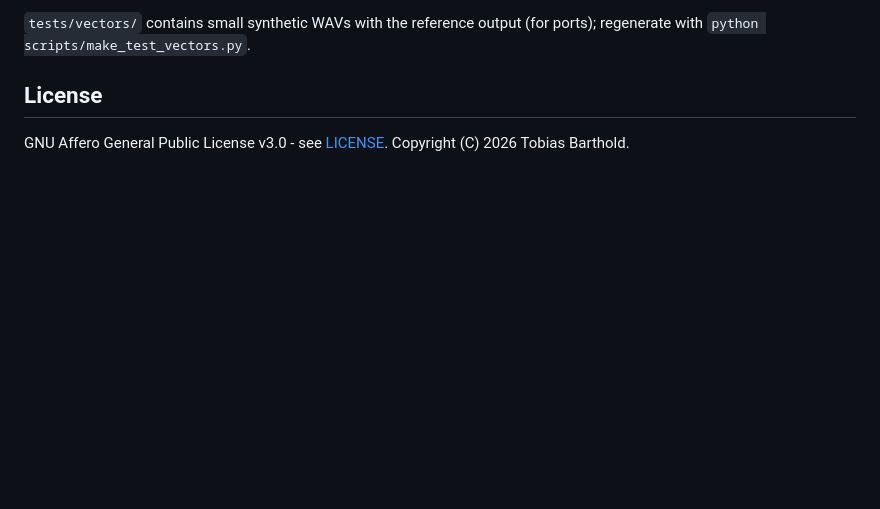
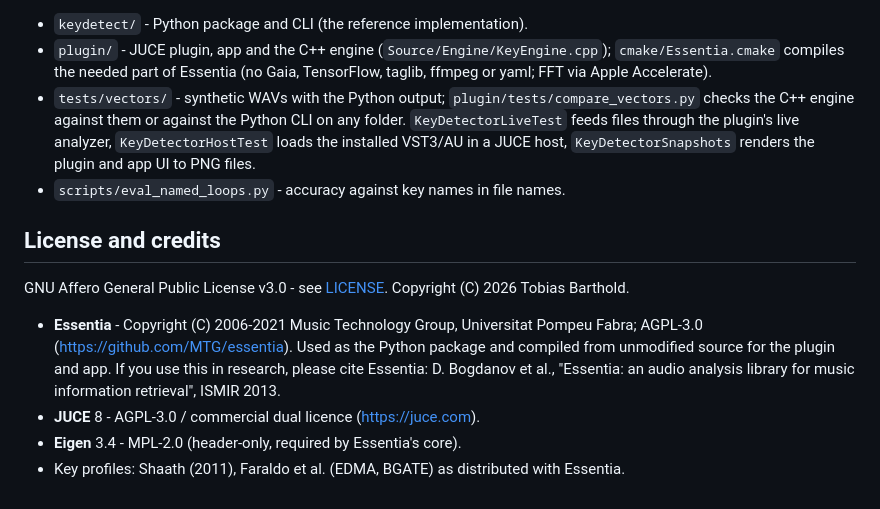
Before and after one commit to tobiasbarthold/audio-key-detector, a Markdown page: README.md, the part around one of its changes. Rendered like a GitHub page; blank space fills up the shorter version.

````diff
--- a/README.md
+++ b/README.md
@@ -112,8 +125,26 @@ python3 -m venv .venv && .venv/bin/pip install -e '.[dev]'
 ```
 
-`tests/vectors/` contains small synthetic WAVs with the reference output (for ports);
-regenerate with `python scripts/make_test_vectors.py`.
+* `keydetect/` - Python package and CLI (the reference implementation).
+* `plugin/` - JUCE plugin, app and the C++ engine (`Source/Engine/KeyEngine.cpp`);
+  `cmake/Essentia.cmake` compiles the needed part of Essentia (no Gaia, TensorFlow, taglib,
+  ffmpeg or yaml; FFT via Apple Accelerate).
+* `tests/vectors/` - synthetic WAVs with the Python output; `plugin/tests/compare_vectors.py`
+  checks the C++ engine against them or against the Python CLI on any folder.
+  `KeyDetectorLiveTest` feeds files through the plugin's live analyzer,
+  `KeyDetectorHostTest` loads the installed VST3/AU in a JUCE host, `KeyDetectorSnapshots`
+  renders the plugin and app UI to PNG files.
+* `scripts/eval_named_loops.py` - accuracy against key names in file names.
 
-## License
+## License and credits
 
-GNU Affero General Public License v3.0 - see [LICENSE](LICENSE). Copyright (C) 2026 Tobias Barthold.
+GNU Affero General Public License v3.0 - see [LICENSE](LICENSE). Copyright (C) 2026 Tobias
+Barthold.
+
+* **Essentia** - Copyright (C) 2006-2021 Music Technology Group, Universitat Pompeu Fabra;
+  AGPL-3.0 (<https://github.com/MTG/essentia>). Used as the Python package and compiled from
+  unmodified source for the plugin and app. If you use this in research, please cite Essentia:
+  D. Bogdanov et al., "Essentia: an audio analysis library for music information retrieval",
+  ISMIR 2013.
+* **JUCE** 8 - AGPL-3.0 / commercial dual licence (<https://juce.com>).
+* **Eigen** 3.4 - MPL-2.0 (header-only, required by Essentia's core).
+* Key profiles: Shaath (2011), Faraldo et al. (EDMA, BGATE) as distributed with Essentia.
````
Also changed, not shown: other parts of README.md (+96 -83 lines), docs/images/app.png (added), docs/images/plugin.png (added), 2 other files.
